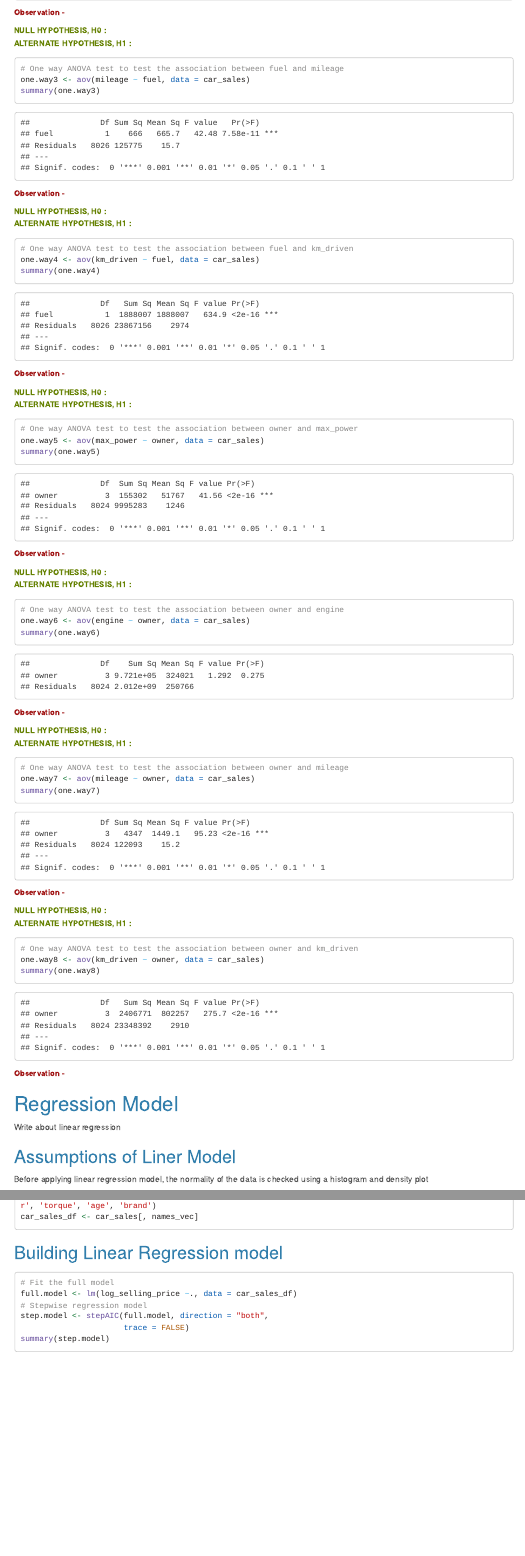
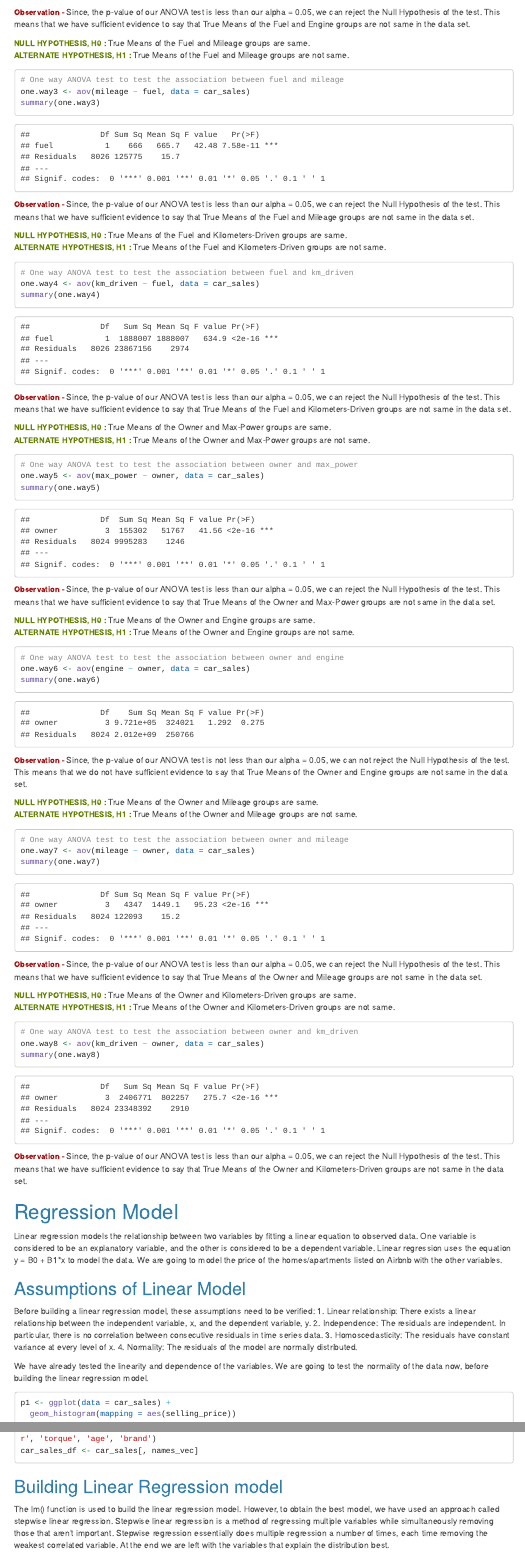
Before and after one commit to rajakash31/ALY6010_Final_Project, an R Markdown document (Milestone 3 - Final/Final_Project_Akash_Harshit_Varun.Rmd): the page in a window 1100 px wide, from 5210 px down, and a second part further down, joined at a grey line. Rendered offline with R 4.5, knitr and Pandoc, with nearby package versions; code that draws random numbers runs with fixed seeds of ours; some code elsewhere in the file could not run offline; menus at the side of the page are left out; long lines of code are wrapped.

Commit message:
Observations added for the tests

````diff
--- a/Milestone 3 - Final/Final_Project_Akash_Harshit_Varun.Rmd
+++ b/Milestone 3 - Final/Final_Project_Akash_Harshit_Varun.Rmd
@@ -957,9 +958,11 @@ summary(one.way2)
 ```
 
 <FONT SIZE = 2, COLOR = " #A11515"><B>Observation - </B></FONT>
+Since, the p-value of our ANOVA test is less than our alpha = 0.05, we can reject the Null Hypothesis of the test.
+This means that we have sufficient evidence to say that True Means of the Fuel and Engine groups are not same in the data set.
 
-<FONT SIZE = 2, COLOR = " #668203"><B>NULL HYPOTHESIS, H0 : </B></FONT>
-<FONT SIZE = 2, COLOR = " #668203"><B>ALTERNATE HYPOTHESIS, H1 : </B></FONT>
+<FONT SIZE = 2, COLOR = " #668203"><B>NULL HYPOTHESIS, H0 : </B></FONT>True Means of the Fuel and Mileage groups are same.
+<FONT SIZE = 2, COLOR = " #668203"><B>ALTERNATE HYPOTHESIS, H1 : </B></FONT>True Means of the Fuel and Mileage groups are not same.
 
 ```{r anova3, message=FALSE, warning=FALSE}
 # One way ANOVA test to test the association between fuel and mileage
@@ -968,9 +971,11 @@ summary(one.way3)
 ```
 
 <FONT SIZE = 2, COLOR = " #A11515"><B>Observation - </B></FONT>
+Since, the p-value of our ANOVA test is less than our alpha = 0.05, we can reject the Null Hypothesis of the test.
+This means that we have sufficient evidence to say that True Means of the Fuel and Mileage groups are not same in the data set.
 
-<FONT SIZE = 2, COLOR = " #668203"><B>NULL HYPOTHESIS, H0 : </B></FONT>
-<FONT SIZE = 2, COLOR = " #668203"><B>ALTERNATE HYPOTHESIS, H1 : </B></FONT>
+<FONT SIZE = 2, COLOR = " #668203"><B>NULL HYPOTHESIS, H0 : </B></FONT>True Means of the Fuel and Kilometers-Driven groups are same.
+<FONT SIZE = 2, COLOR = " #668203"><B>ALTERNATE HYPOTHESIS, H1 : </B></FONT>True Means of the Fuel and Kilometers-Driven groups are not same.
 
 ```{r anova4, message=FALSE, warning=FALSE}
 # One way ANOVA test to test the association between fuel and km_driven
@@ -979,10 +984,11 @@ summary(one.way4)
 ```
 
 <FONT SIZE = 2, COLOR = " #A11515"><B>Observation - </B></FONT>
+Since, the p-value of our ANOVA test is less than our alpha = 0.05, we can reject the Null Hypothesis of the test.
+This means that we have sufficient evidence to say that True Means of the Fuel and Kilometers-Driven groups are not same in the data set.
 
-
-<FONT SIZE = 2, COLOR = " #668203"><B>NULL HYPOTHESIS, H0 : </B></FONT>
-<FONT SIZE = 2, COLOR = " #668203"><B>ALTERNATE HYPOTHESIS, H1 : </B></FONT>
+<FONT SIZE = 2, COLOR = " #668203"><B>NULL HYPOTHESIS, H0 : </B></FONT>True Means of the Owner and Max-Power groups are same.
+<FONT SIZE = 2, COLOR = " #668203"><B>ALTERNATE HYPOTHESIS, H1 : </B></FONT>True Means of the Owner and Max-Power groups are not same.
 
 ```{r anova5, message=FALSE, warning=FALSE}
 # One way ANOVA test to test the association between owner and max_power
@@ -991,10 +997,11 @@ summary(one.way5)
 ```
 
 <FONT SIZE = 2, COLOR = " #A11515"><B>Observation - </B></FONT>
+Since, the p-value of our ANOVA test is less than our alpha = 0.05, we can reject the Null Hypothesis of the test.
+This means that we have sufficient evidence to say that True Means of the Owner and Max-Power groups are not same in the data set.
 
-
-<FONT SIZE = 2, COLOR = " #668203"><B>NULL HYPOTHESIS, H0 : </B></FONT>
-<FONT SIZE = 2, COLOR = " #668203"><B>ALTERNATE HYPOTHESIS, H1 : </B></FONT>
+<FONT SIZE = 2, COLOR = " #668203"><B>NULL HYPOTHESIS, H0 : </B></FONT>True Means of the Owner and Engine groups are same.
+<FONT SIZE = 2, COLOR = " #668203"><B>ALTERNATE HYPOTHESIS, H1 : </B></FONT>True Means of the Owner and Engine groups are not same.
 
 ```{r anova6, message=FALSE, warning=FALSE}
 # One way ANOVA test to test the association between owner and engine
@@ -1003,9 +1010,11 @@ summary(one.way6)
 ```
 
 <FONT SIZE = 2, COLOR = " #A11515"><B>Observation - </B></FONT>
+Since, the p-value of our ANOVA test is not less than our alpha = 0.05, we can not reject the Null Hypothesis of the test.
+This means that we do not have sufficient evidence to say that True Means of the Owner and Engine groups are not same in the data set.
 
-<FONT SIZE = 2, COLOR = " #668203"><B>NULL HYPOTHESIS, H0 : </B></FONT>
-<FONT SIZE = 2, COLOR = " #668203"><B>ALTERNATE HYPOTHESIS, H1 : </B></FONT>
+<FONT SIZE = 2, COLOR = " #668203"><B>NULL HYPOTHESIS, H0 : </B></FONT>True Means of the Owner and Mileage groups are same.
+<FONT SIZE = 2, COLOR = " #668203"><B>ALTERNATE HYPOTHESIS, H1 : </B></FONT>True Means of the Owner and Mileage groups are not same.
 
 ```{r anova7, message=FALSE, warning=FALSE}
 # One way ANOVA test to test the association between owner and mileage
@@ -1014,10 +1023,11 @@ summary(one.way7)
 ```
 
 <FONT SIZE = 2, COLOR = " #A11515"><B>Observation - </B></FONT>
+Since, the p-value of our ANOVA test is less than our alpha = 0.05, we can reject the Null Hypothesis of the test.
+This means that we have sufficient evidence to say that True Means of the Owner and Mileage groups are not same in the data set.
 
-
-<FONT SIZE = 2, COLOR = " #668203"><B>NULL HYPOTHESIS, H0 : </B></FONT>
-<FONT SIZE = 2, COLOR = " #668203"><B>ALTERNATE HYPOTHESIS, H1 : </B></FONT>
+<FONT SIZE = 2, COLOR = " #668203"><B>NULL HYPOTHESIS, H0 : </B></FONT>True Means of the Owner and Kilometers-Driven groups are same.
+<FONT SIZE = 2, COLOR = " #668203"><B>ALTERNATE HYPOTHESIS, H1 : </B></FONT>True Means of the Owner and Kilometers-Driven groups are not same.
 
 ```{r anova8, message=FALSE, warning=FALSE}
 # One way ANOVA test to test the association between owner and km_driven
@@ -1026,15 +1036,24 @@ summary(one.way8)
 ```
 
 <FONT SIZE = 2, COLOR = " #A11515"><B>Observation - </B></FONT>
+Since, the p-value of our ANOVA test is less than our alpha = 0.05, we can reject the Null Hypothesis of the test.
+This means that we have sufficient evidence to say that True Means of the Owner and Kilometers-Driven groups are not same in the data set.
 
 
 # Regression Model
 
-Write about linear regression
+Linear regression models the relationship between two variables by fitting a linear equation to observed data. One variable is considered to be an explanatory variable, and the other is considered to be a dependent variable. Linear regression uses the equation y = B0 + B1*x to model the data. We are going to model the price of the homes/apartments listed on Airbnb with the other variables.
 
-## Assumptions of Liner Model
+## Assumptions of Linear Model
 
-Before applying linear regression model, the normality of the data is checked using a histogram and density plot
+Before building a linear regression model, these assumptions need to be verified:
+1. Linear relationship: There exists a linear relationship between the independent variable, x, and the dependent variable, y.
+2. Independence: The residuals are independent. In particular, there is no correlation between consecutive residuals in time series data.
+3. Homoscedasticity: The residuals have constant variance at every level of x.
+4. Normality: The residuals of the model are normally distributed.
+
+We have already tested the linearity and dependence of the variables. We are going to test the normality of the data now, before building the linear regression model.
+
 ```{r hist_density, message=FALSE, warning=FALSE}
 p1 <- ggplot(data = car_sales) +
   geom_histogram(mapping = aes(selling_price))
@@ -1070,6 +1089,8 @@ car_sales_df <- car_sales[, names_vec]
 
 ## Building Linear Regression model
 
+The lm() function is used to build the linear regression model. However, to obtain the best model, we have used an approach called stepwise linear regression. Stepwise linear regression is a method of regressing multiple variables while simultaneously removing those that aren't important. Stepwise regression essentially does multiple regression a number of times, each time removing the weakest correlated variable. At the end we are left with the variables that explain the distribution best.
+
 ```{r lm, message=FALSE, warning=FALSE}
 # Fit the full model
 full.model <- lm(log_selling_price ~., data = car_sales_df)
````
Also changed, not shown: Milestone 3 - Final/Final_Project_Akash_Harshit_Varun.Rmd (16 more changed lines).
